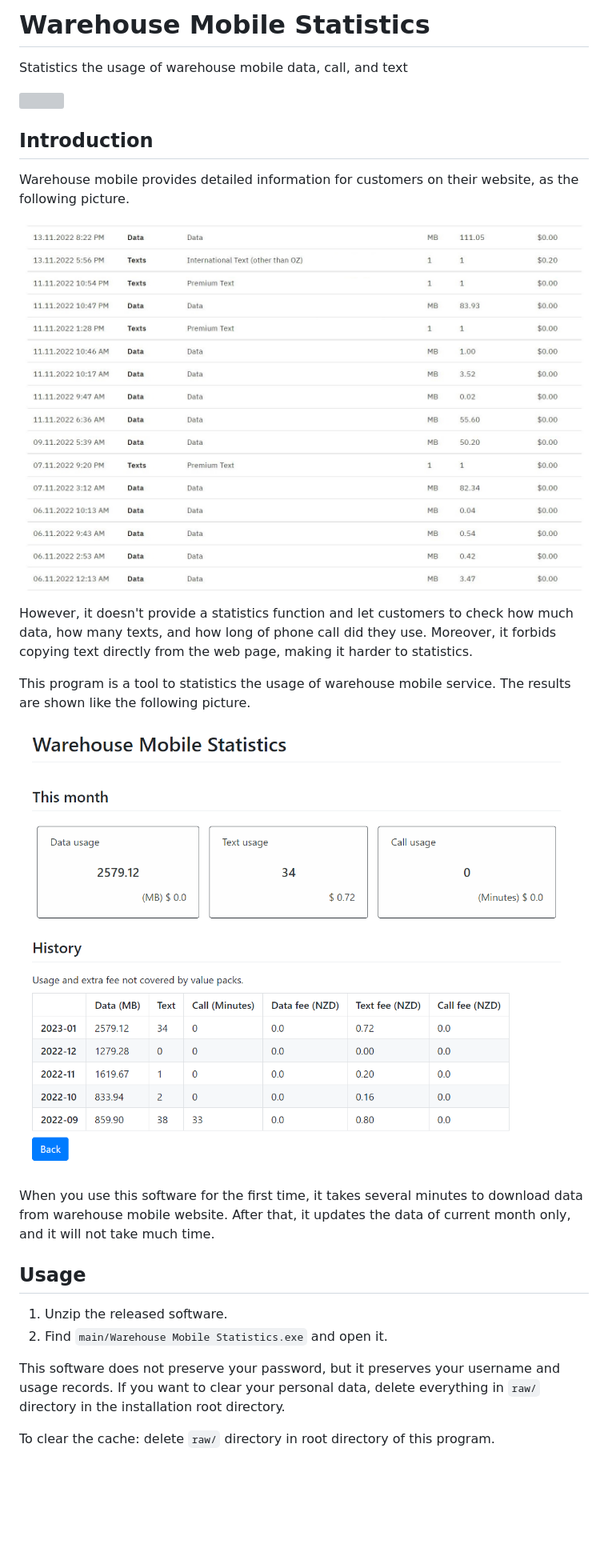
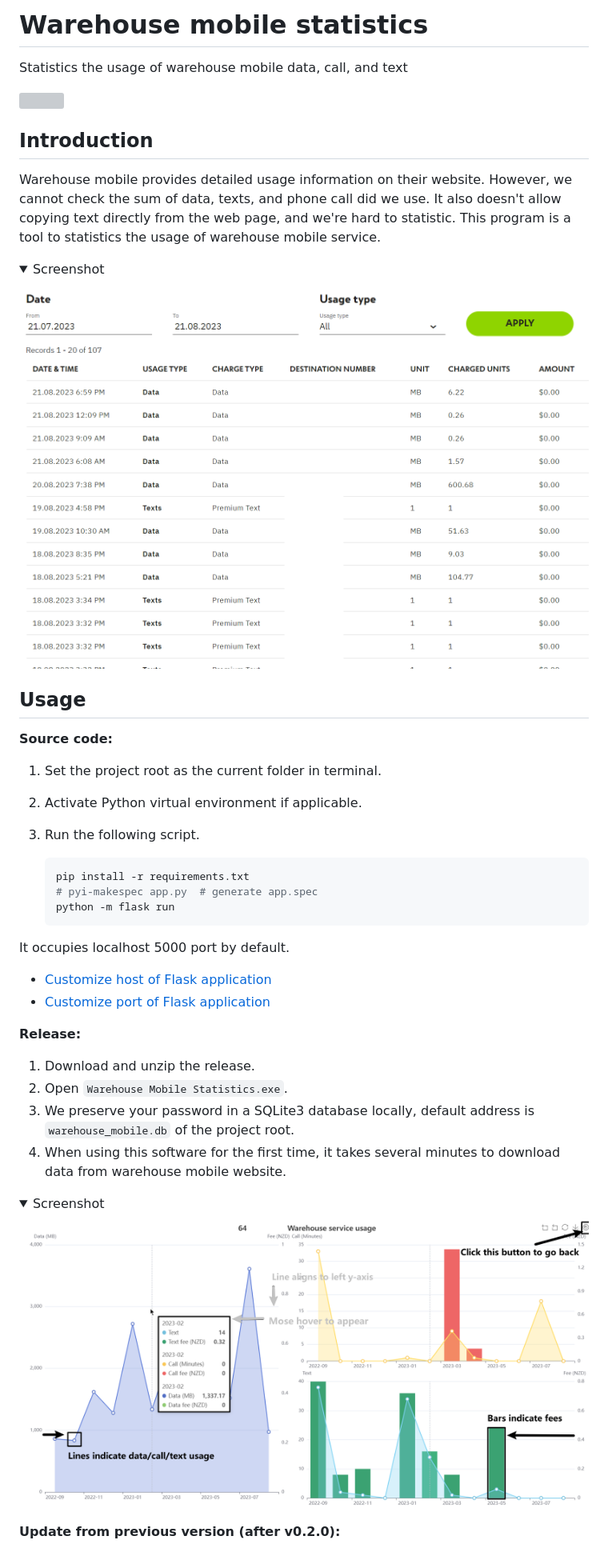
Before and after one commit to cloudy-sfu/Warehouse-mobile-statistics, a Markdown page: README.md, the part around the change printed below. Shown: that part at 80% size. Rendered like a GitHub page; pictures changed too: assets/image-20230821205008920.png (added), assets/image-20230821210318370.png (added), assets/statistical_results.png (deleted); folded sections open; blank space fills up the shorter version; grey boxes are pictures that could not be loaded.

````diff
--- a/README.md
+++ b/README.md
@@ -1,4 +1,4 @@
-# Warehouse Mobile Statistics
+# Warehouse mobile statistics
 
  Statistics the usage of warehouse mobile data, call, and text
 
@@ -6,23 +6,45 @@
 
 ## Introduction
 
-Warehouse mobile provides detailed information for customers on their website, as the following picture.
+Warehouse mobile provides detailed usage information on their website. However, we cannot check the sum of data, texts, and phone call did we use. It also doesn't allow copying text directly from the web page, and we're hard to statistic. This program is a tool to statistics the usage of warehouse mobile service.
 
-![](./assets/warehouse_mobile_website.jpg)
-
-However, it doesn't provide a statistics function and let customers to check how much data, how many texts, and how long of phone call did they use. Moreover, it forbids copying text directly from the web page, making it harder to statistics.
-
-This program is a tool to statistics the usage of warehouse mobile service. The results are shown like the following picture.
-
-![](./assets/statistical_results.png)
-
-When you use this software for the first time, it takes several minutes to download data from warehouse mobile website. After that, it updates the data of current month only, and it will not take much time.
+<details>
+    <summary>Screenshot</summary>
+    <img src="assets/image-20230821210318370.png" alt="Warehouse usage history">
+</details>
 
 ## Usage
 
-1.   Unzip the released software.
-2.   Find `main/Warehouse Mobile Statistics.exe` and open it.
+**Source code:**
 
-This software does not preserve your password, but it preserves your username and usage records. If you want to clear your personal data, delete everything in `raw/` directory in the installation root directory.
+1. Set the project root as the current folder in terminal.
 
-To clear the cache: delete `raw/` directory in root directory of this program.
+2. Activate Python virtual environment if applicable.
+
+3. Run the following script.
+
+   ```bash
+   pip install -r requirements.txt
+   # pyi-makespec app.py  # generate app.spec
+   python -m flask run
+   ```
+
+It occupies localhost 5000 port by default.
+
+- [Customize host of Flask application](https://flask.palletsprojects.com/en/2.3.x/quickstart/)
+- [Customize port of Flask application](https://flask.palletsprojects.com/en/2.3.x/server/#address-already-in-use)
+
+**Release:**
+
+1. Download and unzip the release.
+2. Open `Warehouse Mobile Statistics.exe`.
+3. We preserve your password in a SQLite3 database locally, default address is `warehouse_mobile.db` of the project root.
+4. When using this software for the first time, it takes several minutes to download data from warehouse mobile website.
+
+<details>
+    <summary>Screenshot</summary>
+    <img src="assets/image-20230821205008920.png" alt="Warehouse service usage report">
+</details>
+
+**Update from previous version (after v0.2.0):**
+
````
Also changed, not shown: other parts of README.md (+2 -1 lines), 17 other files.
